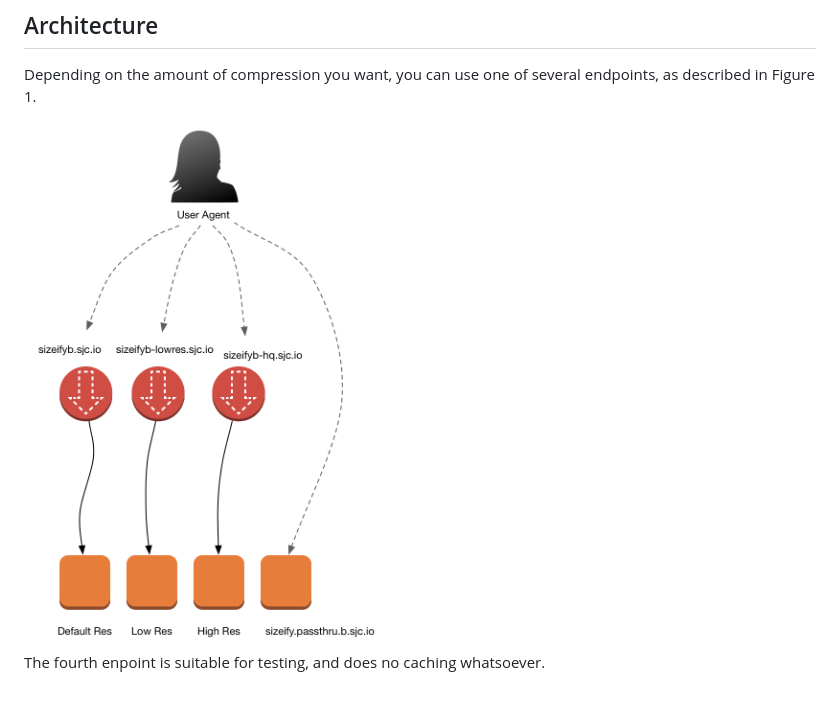
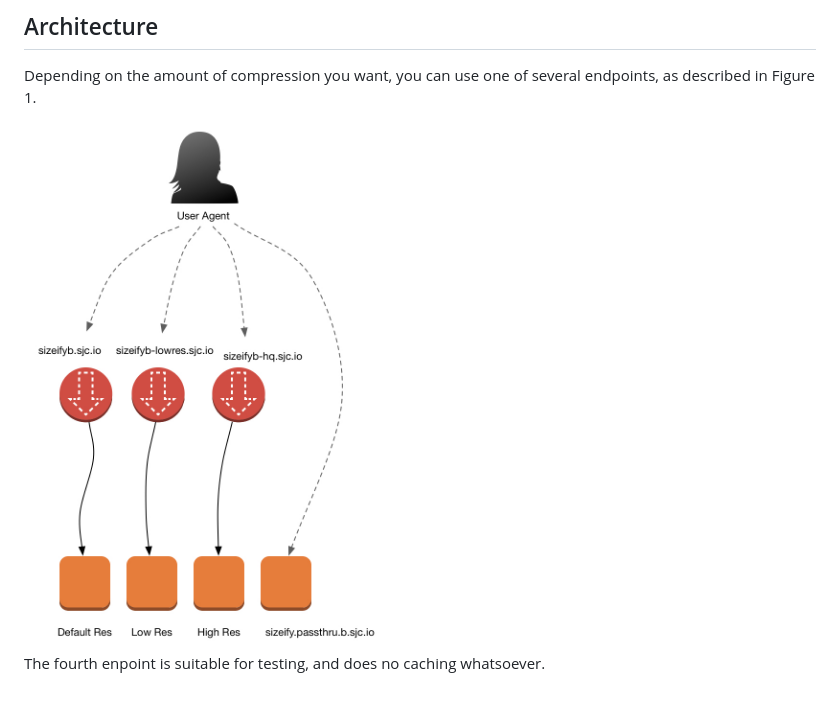
Before and after one commit to sheltonli/sizeify-client, a Markdown page: README.md, the part around the change. Rendered like a GitHub page; pictures changed too: sizeify.architecture.jpg (added).

Commit message:
better image format

```diff
--- a/README.md
+++ b/README.md
@@ -10,6 +10,6 @@ Sizeify is an image resizing service. It takes the URL of an image, and a code r
 
 Depending on the amount of compression you want, you can use one of several endpoints, as described in Figure 1.
 
-<img src="sizeify.architecture.png" alt="sizeify architecture" width="364" />
+<img src="sizeify.architecture.jpg" alt="sizeify architecture" width="364" />
 
 The fourth enpoint is suitable for testing, and does no caching whatsoever.
```
